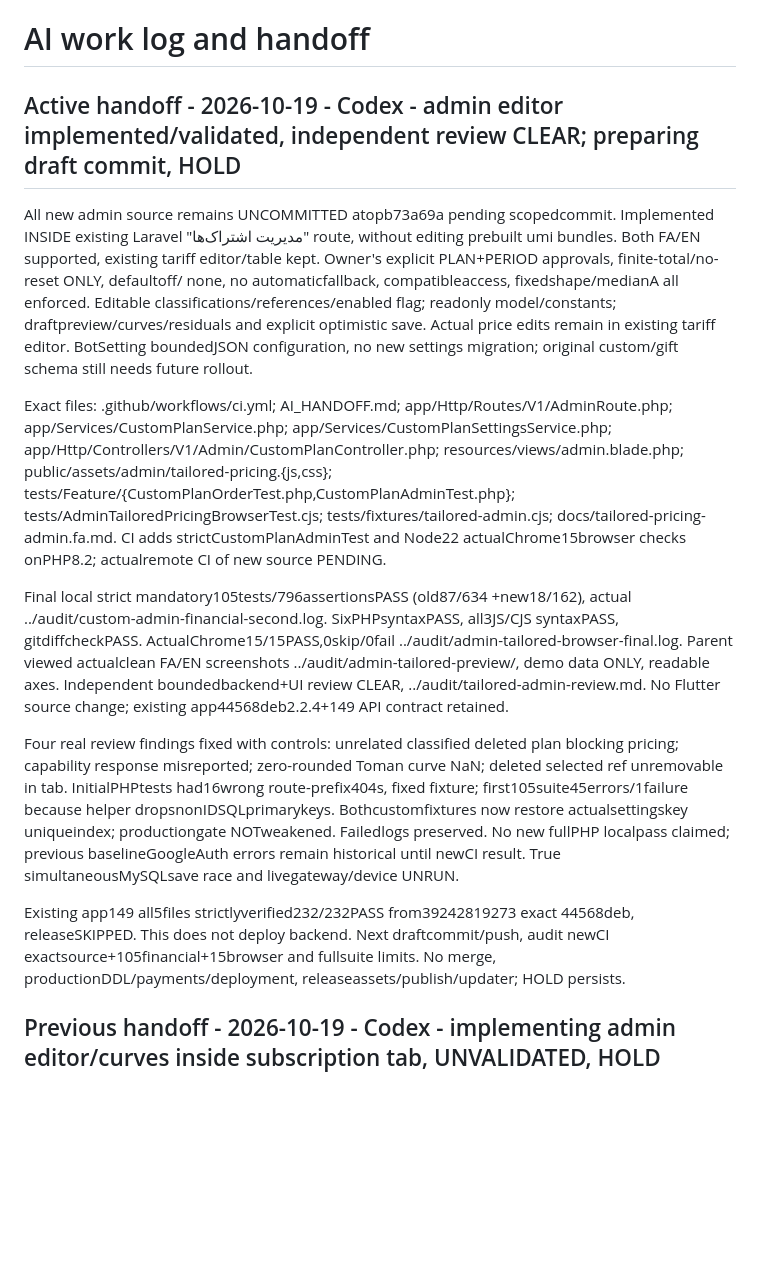
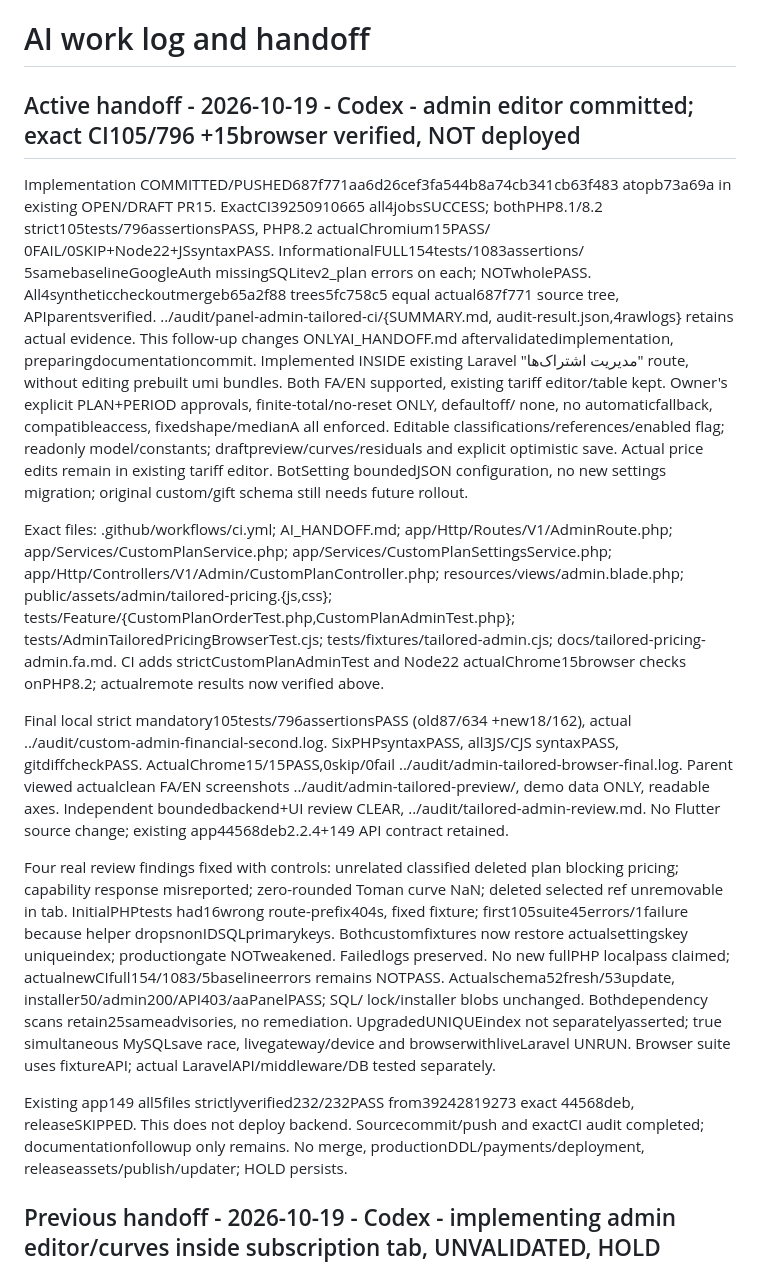
Before and after one commit to PoriyaVali/Irboard, a Markdown page: AI_HANDOFF.md, the part around the change. Rendered like a GitHub page; blank space fills up the shorter version.

Commit message:
Record verified subscription admin CI and unpublished 2.2.4 files

```diff
--- a/AI_HANDOFF.md
+++ b/AI_HANDOFF.md
@@ -1,8 +1,16 @@
 # AI work log and handoff
 
-## Active handoff - 2026-10-19 - Codex - admin editor implemented/validated, independent review CLEAR; preparing draft commit, HOLD
+## Active handoff - 2026-10-19 - Codex - admin editor committed; exact CI105/796 +15browser verified, NOT deployed
 
-All new admin source remains UNCOMMITTED atopb73a69a pending scopedcommit.
+Implementation COMMITTED/PUSHED687f771aa6d26cef3fa544b8a74cb341cb63f483
+atopb73a69a in existing OPEN/DRAFT PR15. ExactCI39250910665 all4jobsSUCCESS;
+bothPHP8.1/8.2 strict105tests/796assertionsPASS, PHP8.2 actualChromium15PASS/
+0FAIL/0SKIP+Node22+JSsyntaxPASS. InformationalFULL154tests/1083assertions/
+5samebaselineGoogleAuth missingSQLitev2_plan errors on each; NOTwholePASS.
+All4syntheticcheckoutmergeb65a2f88 trees5fc758c5 equal actual687f771 source
+tree, APIparentsverified. ../audit/panel-admin-tailored-ci/{SUMMARY.md,
+audit-result.json,4rawlogs} retains actual evidence. This follow-up changes
+ONLYAI_HANDOFF.md aftervalidatedimplementation, preparingdocumentationcommit.
 Implemented INSIDE existing Laravel "مدیریت اشتراک‌ها" route, without editing
 prebuilt umi bundles. Both FA/EN supported, existing tariff editor/table kept.
 Owner's explicit PLAN+PERIOD approvals, finite-total/no-reset ONLY, defaultoff/
@@ -21,7 +29,7 @@ public/assets/admin/tailored-pricing.{js,css};
 tests/Feature/{CustomPlanOrderTest.php,CustomPlanAdminTest.php};
 tests/AdminTailoredPricingBrowserTest.cjs; tests/fixtures/tailored-admin.cjs;
 docs/tailored-pricing-admin.fa.md. CI adds strictCustomPlanAdminTest and Node22
-actualChrome15browser checks onPHP8.2; actualremote CI of new source PENDING.
+actualChrome15browser checks onPHP8.2; actualremote results now verified above.
 
 Final local strict mandatory105tests/796assertionsPASS (old87/634 +new18/162),
 actual ../audit/custom-admin-financial-second.log. SixPHPsyntaxPASS, all3JS/CJS
@@ -37,12 +45,16 @@ curve NaN; deleted selected ref unremovable in tab. InitialPHPtests had16wrong
 route-prefix404s, fixed fixture; first105suite45errors/1failure because helper
 dropsnonIDSQLprimarykeys. Bothcustomfixtures now restore actualsettingskey
 uniqueindex; productiongate NOTweakened. Failedlogs preserved. No new fullPHP
-localpass claimed; previous baselineGoogleAuth errors remain historical until
-newCI result. True simultaneousMySQLsave race and livegateway/device UNRUN.
+localpass claimed; actualnewCIfull154/1083/5baselineerrors remains NOTPASS.
+Actualschema52fresh/53update, installer50/admin200/API403/aaPanelPASS; SQL/
+lock/installer blobs unchanged. Bothdependency scans retain25sameadvisories,
+no remediation. UpgradedUNIQUEindex not separatelyasserted; true simultaneous
+MySQLsave race, livegateway/device and browserwithliveLaravel UNRUN. Browser
+suite uses fixtureAPI; actual LaravelAPI/middleware/DB tested separately.
 
 Existing app149 all5files strictlyverified232/232PASS from39242819273 exact
-44568deb, releaseSKIPPED. This does not deploy backend. Next draftcommit/push,
-audit newCI exactsource+105financial+15browser and fullsuite limits. No merge,
+44568deb, releaseSKIPPED. This does not deploy backend. Sourcecommit/push and
+exactCI audit completed; documentationfollowup only remains. No merge,
 productionDDL/payments/deployment, releaseassets/publish/updater; HOLD persists.
 
 ## Previous handoff - 2026-10-19 - Codex - implementing admin editor/curves inside subscription tab, UNVALIDATED, HOLD
```
